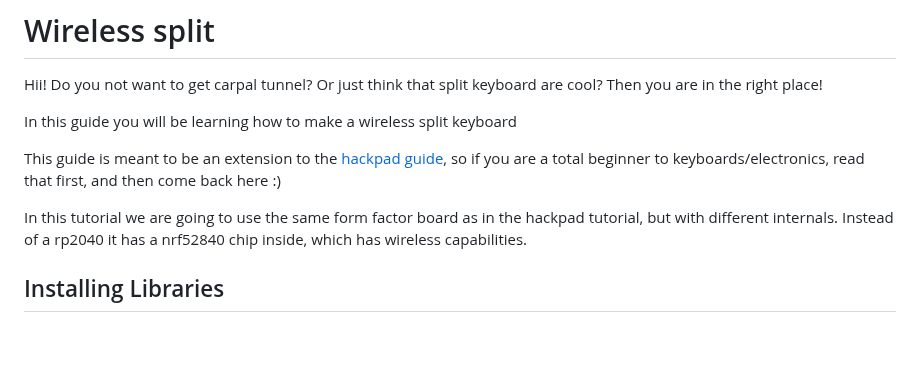
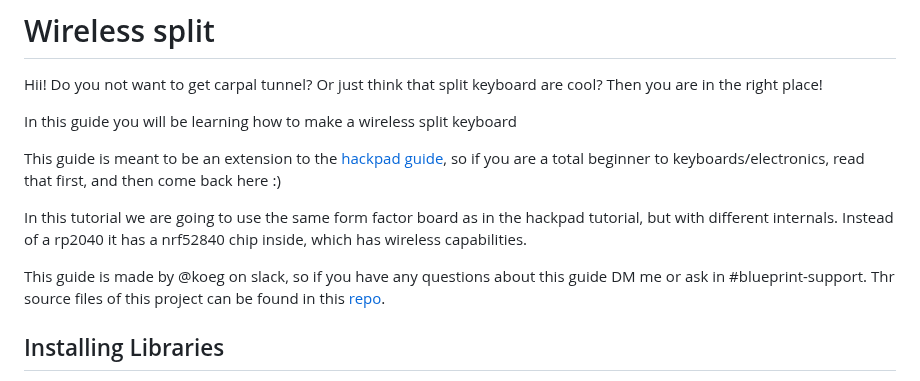
Before and after one commit to nimitvijayvargee/blueprint, a Markdown page: docs/guides/split-keyboard.md, the part around the change. Rendered like a GitHub page; blank space fills up the shorter version.

Commit message:
Update split-keyboard guide with author info
Added author attribution and link to source files.

```diff
--- a/docs/guides/split-keyboard.md
+++ b/docs/guides/split-keyboard.md
@@ -12,6 +12,8 @@ In this guide you will be learning how to make a wireless split keyboard
 This guide is meant to be an extension to the [hackpad guide](https://hackpad.hackclub.com/guide), so if you are a total beginner to keyboards/electronics, read that first, and then come back here :)
 
 In this tutorial we are going to use the same form factor board as in the hackpad tutorial, but with different internals. Instead of a rp2040 it has a nrf52840 chip inside, which has wireless capabilities.
+
+This guide is made by @koeg on slack, so if you have any questions about this guide DM me or ask in #blueprint-support. Thr source files of this project can be found in this [repo](https://github.com/mito-keyboard/mito-simplified).
 
 ## Installing Libraries
 
```
